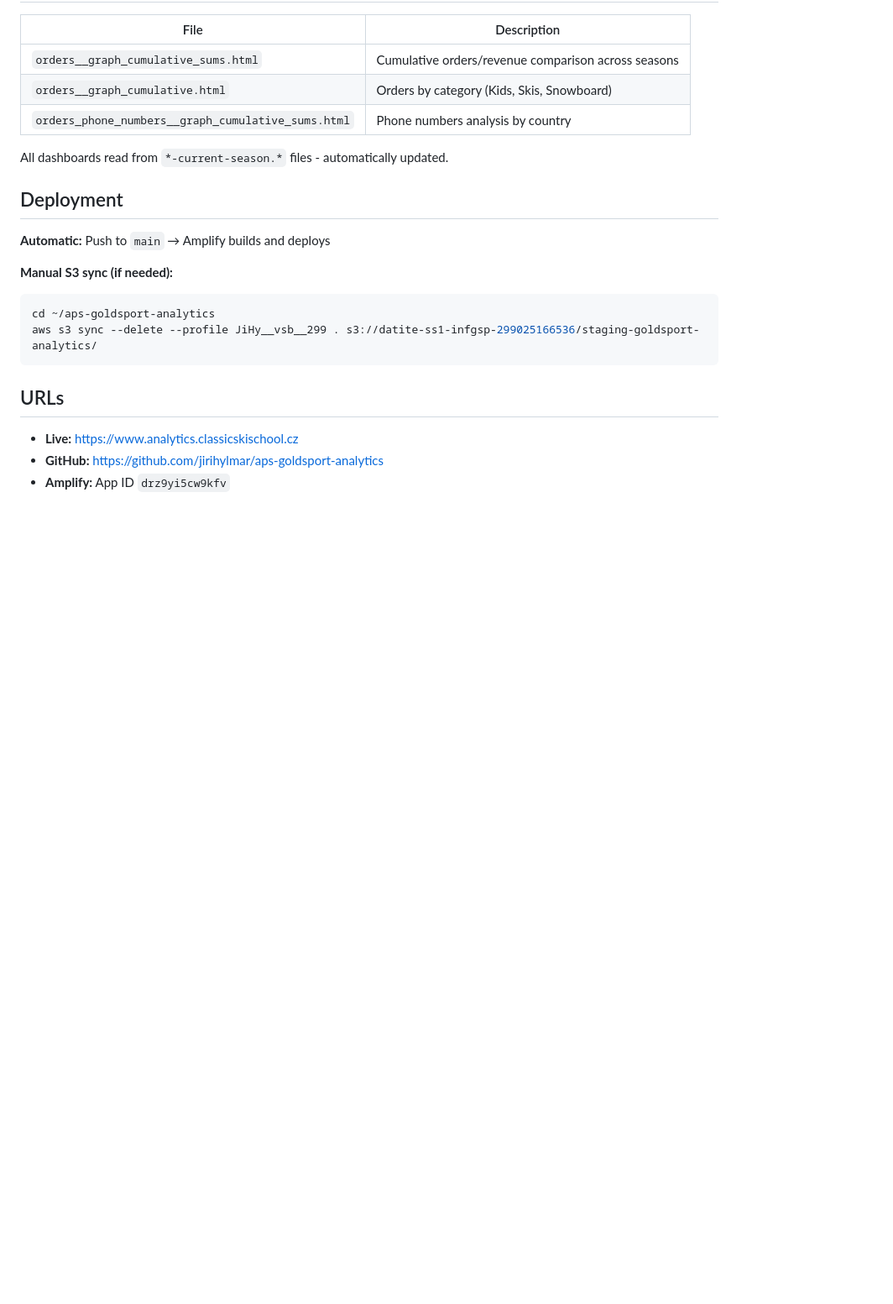
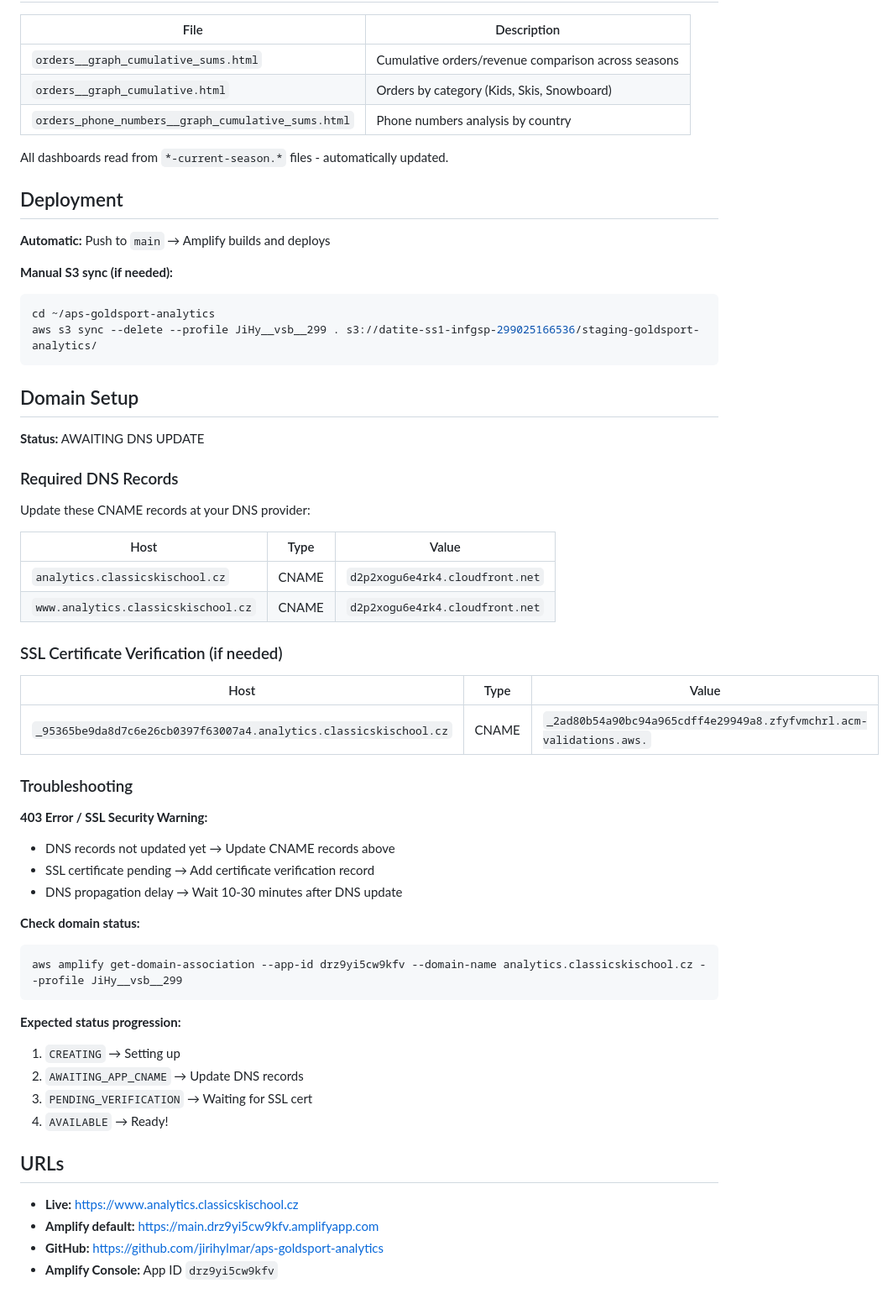
Before and after one commit to jirihylmar/aps-goldsport-analytics, a Markdown page: README.md, the part around one of its changes. Shown at 84% size. Rendered like a GitHub page; blank space fills up the shorter version.

Commit message:
Update README: billing info + domain setup
- GitHub Actions billing & limits (free tier: 2000 min/month)
- Domain DNS setup instructions
- Troubleshooting for 403/SSL errors
- Amplify default URL added

Co-Authored-By: Claude Opus 4.5 <noreply@anthropic.com>

````diff
--- a/README.md
+++ b/README.md
@@ -93,8 +107,46 @@ cd ~/aps-goldsport-analytics
 aws s3 sync --delete --profile JiHy__vsb__299 . s3://datite-ss1-infgsp-299025166536/staging-goldsport-analytics/
 ```
 
+## Domain Setup
+
+**Status:** AWAITING DNS UPDATE
+
+### Required DNS Records
+
+Update these CNAME records at your DNS provider:
+
+| Host | Type | Value |
+|------|------|-------|
+| `analytics.classicskischool.cz` | CNAME | `d2p2xogu6e4rk4.cloudfront.net` |
+| `www.analytics.classicskischool.cz` | CNAME | `d2p2xogu6e4rk4.cloudfront.net` |
+
+### SSL Certificate Verification (if needed)
+
+| Host | Type | Value |
+|------|------|-------|
+| `_95365be9da8d7c6e26cb0397f63007a4.analytics.classicskischool.cz` | CNAME | `_2ad80b54a90bc94a965cdff4e29949a8.zfyfvmchrl.acm-validations.aws.` |
+
+### Troubleshooting
+
+**403 Error / SSL Security Warning:**
+- DNS records not updated yet → Update CNAME records above
+- SSL certificate pending → Add certificate verification record
+- DNS propagation delay → Wait 10-30 minutes after DNS update
+
+**Check domain status:**
+```bash
+aws amplify get-domain-association --app-id drz9yi5cw9kfv --domain-name analytics.classicskischool.cz --profile JiHy__vsb__299
+```
+
+**Expected status progression:**
+1. `CREATING` → Setting up
+2. `AWAITING_APP_CNAME` → Update DNS records
+3. `PENDING_VERIFICATION` → Waiting for SSL cert
+4. `AVAILABLE` → Ready!
+
 ## URLs
 
 - **Live:** https://www.analytics.classicskischool.cz
+- **Amplify default:** https://main.drz9yi5cw9kfv.amplifyapp.com
 - **GitHub:** https://github.com/jirihylmar/aps-goldsport-analytics
-- **Amplify:** App ID `drz9yi5cw9kfv`
+- **Amplify Console:** App ID `drz9yi5cw9kfv`
````
Also changed, not shown: other parts of README.md (+14 -0 lines).
